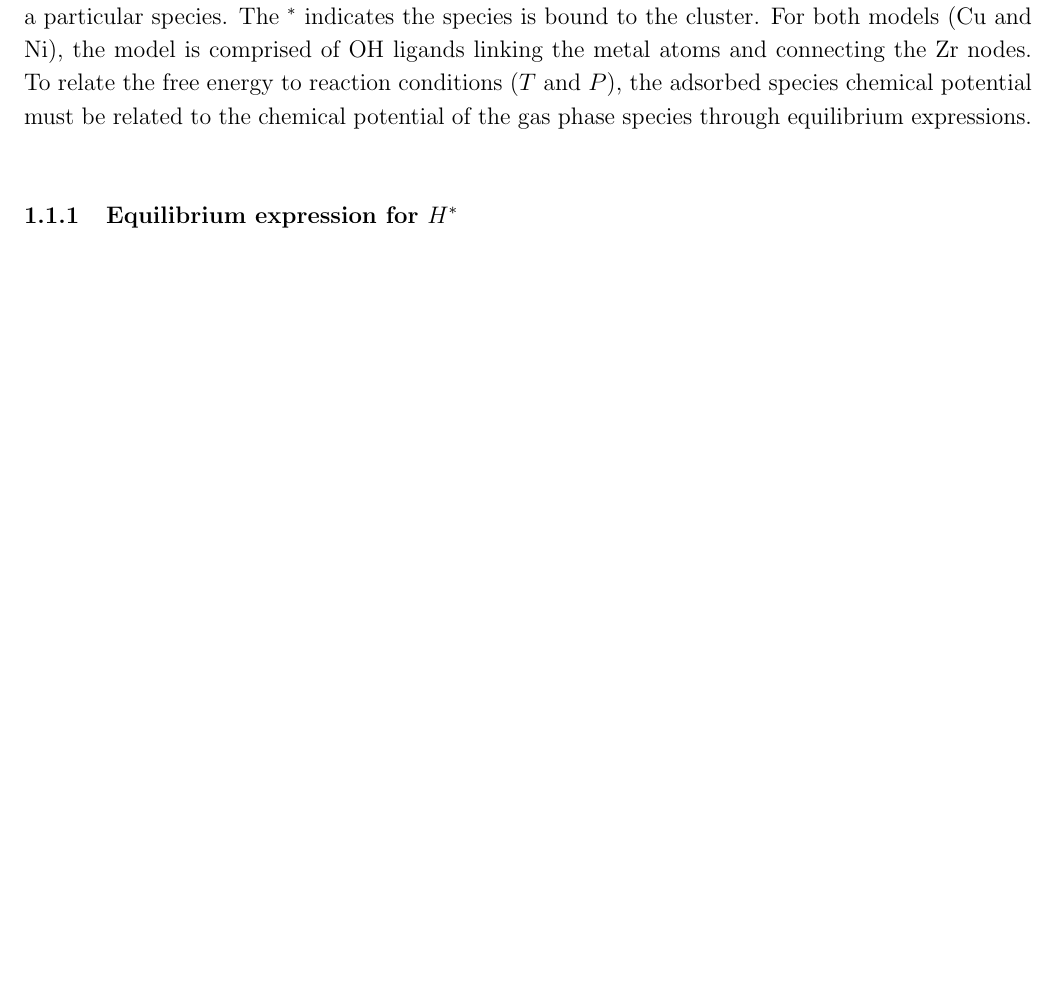
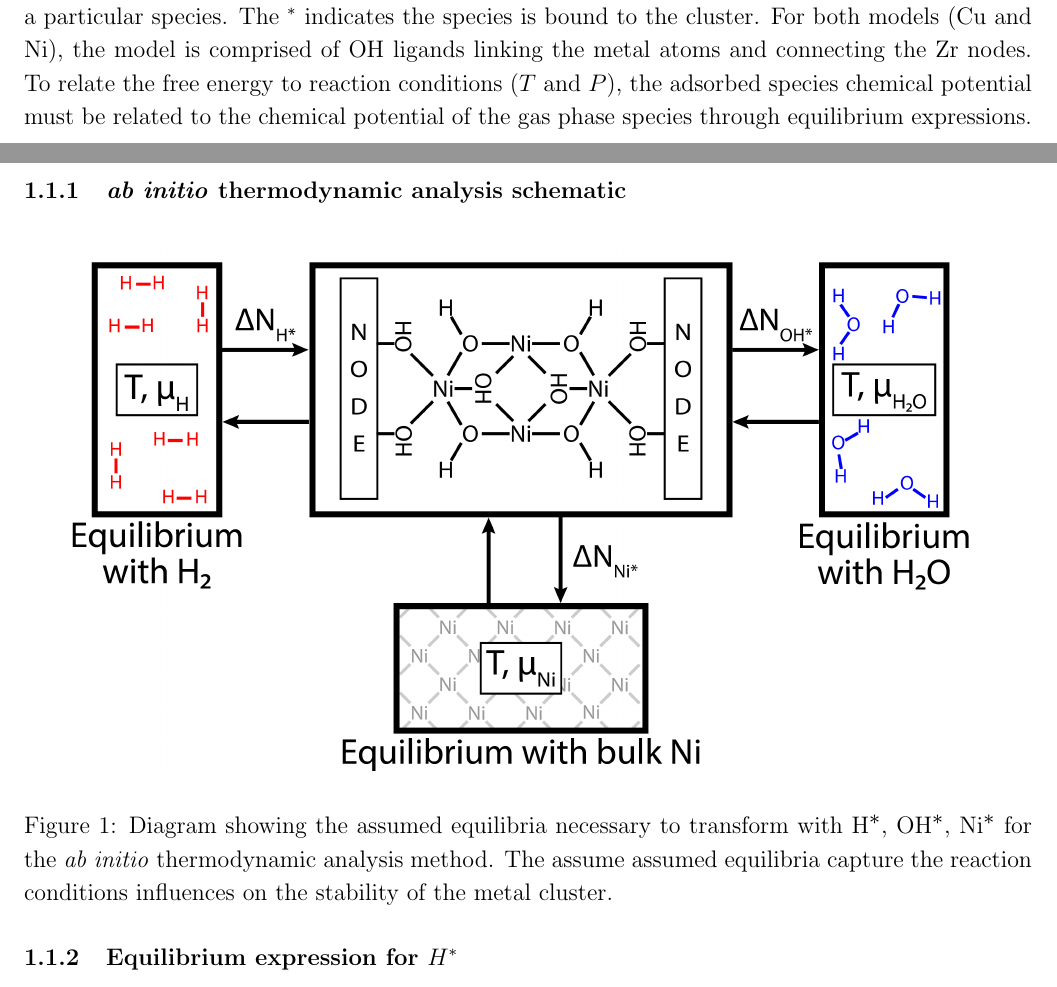
Before and after one commit to Vicchio/manuscript-Joe-Hupp, a LaTeX document (supporting-information.tex): part of page 3 of 15 before the commit and two parts of pages 3 and 4 of 16 after it, the two joined at a grey line, cut so that both start at the same text, the shorter picture padded with empty space. Compiled offline with pdfLaTeX.

```diff
--- a/supporting-information.tex
+++ b/supporting-information.tex
@@ -83,6 +83,14 @@
     \label{eq:freenergyfinal}
 \end{equation}
 where $\Delta N_{i}$ terms represent the different between the modified ($N_{j}$) and reference ($N_{i}$) structures for a particular species. The $^{*}$ indicates the species is bound to the cluster. For both models (\ce{Cu} and \ce{Ni}), the model is comprised of \ce{OH} ligands linking the metal atoms and connecting the \ce{Zr} nodes. To relate the free energy to reaction conditions ($T$ and $P$), the adsorbed species chemical potential must be related to the chemical potential of the gas phase species through equilibrium expressions. \\
+
+\subsubsection{\textit{ab initio} thermodynamic analysis schematic}
+\begin{figure}[H]
+    \centering
+    \includegraphics{zi-images/00-General-Graphics/FPT-schematic-full.png}
+    \caption{Diagram showing the assumed equilibria necessary to transform with \ce{H^{*}}, \ce{OH^{*}}, \ce{Ni^{*}} for the \textit{ab initio} thermodynamic analysis method. The assume assumed equilibria capture the reaction conditions influences on the stability of the metal cluster.}
+    \label{fig:FPT-process-diagram}
+\end{figure}
 
 \subsubsection{Equilibrium expression for $H^{*}$}
 For $H^{*}$, the assumed equilibrium is with a reservoir of \ce{H2} gas:
```
Also changed, not shown: outline.tex (+3 -9 lines).
